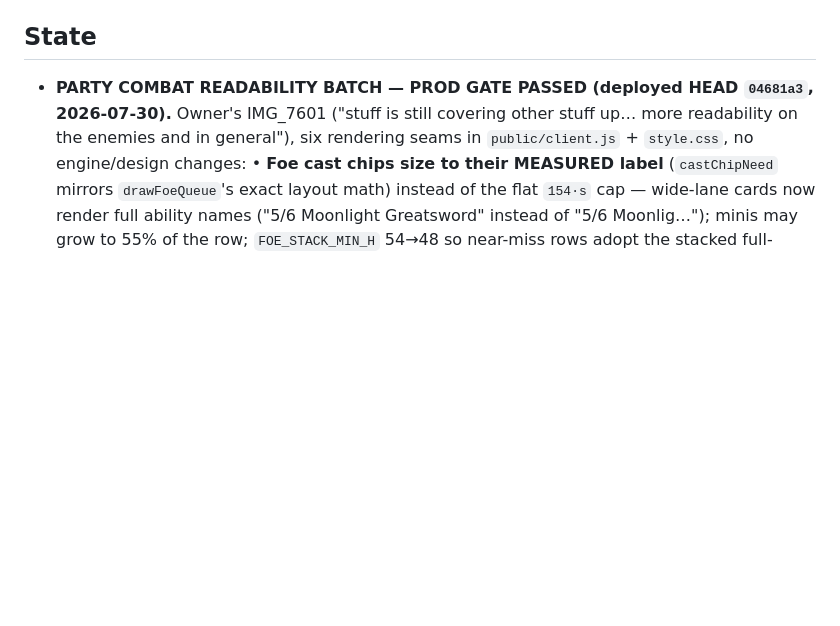
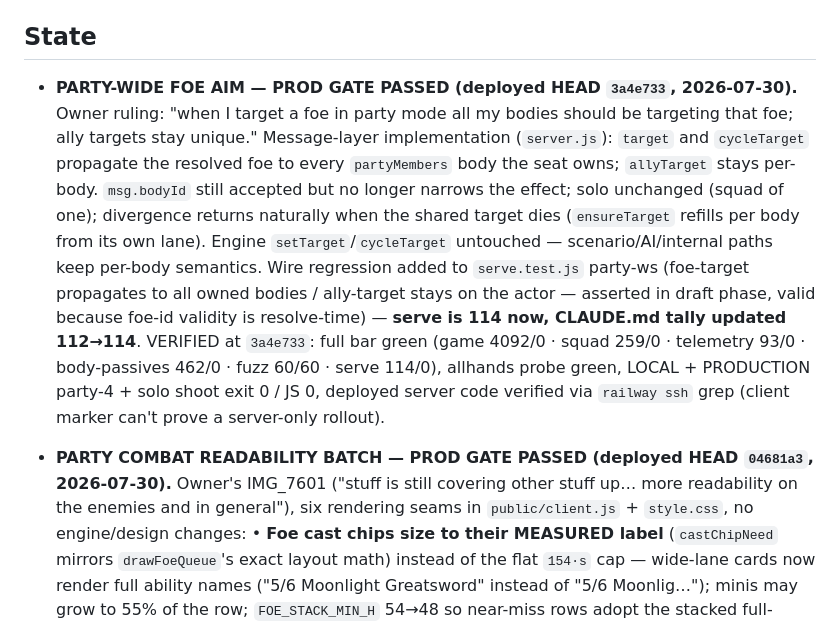
Before and after one commit to DakotaSitton/king-mimic, a Markdown page: HANDOFF.md, the part around the change. GitHub-like rendering; blank space fills up the shorter version.

Commit message:
docs: record party-wide foe aim shipped + prod gate PASSED (3a4e733)
Co-Authored-By: Claude Fable 5 <noreply@anthropic.com>
Claude-Session: https://claude.ai/code/session_01T1w76AGqtgWCJJnKfcdmCG

```diff
--- a/HANDOFF.md
+++ b/HANDOFF.md
@@ -117,6 +117,21 @@ foes/lane and the generator ships **0.55**.
 <!-- ─────────────────────── end cold-start block ─────────────────────── -->
 
 ## State
+
+- **PARTY-WIDE FOE AIM — PROD GATE PASSED (deployed HEAD `3a4e733`, 2026-07-30).** Owner ruling:
+  "when I target a foe in party mode all my bodies should be targeting that foe; ally targets stay
+  unique." Message-layer implementation (`server.js`): `target` and `cycleTarget` propagate the
+  resolved foe to every `partyMembers` body the seat owns; `allyTarget` stays per-body. `msg.bodyId`
+  still accepted but no longer narrows the effect; solo unchanged (squad of one); divergence returns
+  naturally when the shared target dies (`ensureTarget` refills per body from its own lane). Engine
+  `setTarget`/`cycleTarget` untouched — scenario/AI/internal paths keep per-body semantics. Wire
+  regression added to `serve.test.js` party-ws (foe-target propagates to all owned bodies /
+  ally-target stays on the actor — asserted in draft phase, valid because foe-id validity is
+  resolve-time) — **serve is 114 now, CLAUDE.md tally updated 112→114**. VERIFIED at `3a4e733`:
+  full bar green (game 4092/0 · squad 259/0 · telemetry 93/0 · body-passives 462/0 · fuzz 60/60 ·
+  serve 114/0), allhands probe green, LOCAL + PRODUCTION party-4 + solo shoot exit 0 / JS 0,
+  deployed server code verified via `railway ssh` grep (client marker can't prove a server-only
+  rollout).
 
 - **PARTY COMBAT READABILITY BATCH — PROD GATE PASSED (deployed HEAD `04681a3`, 2026-07-30).**
   Owner's IMG_7601 ("stuff is still covering other stuff up… more readability on the enemies and in
```
